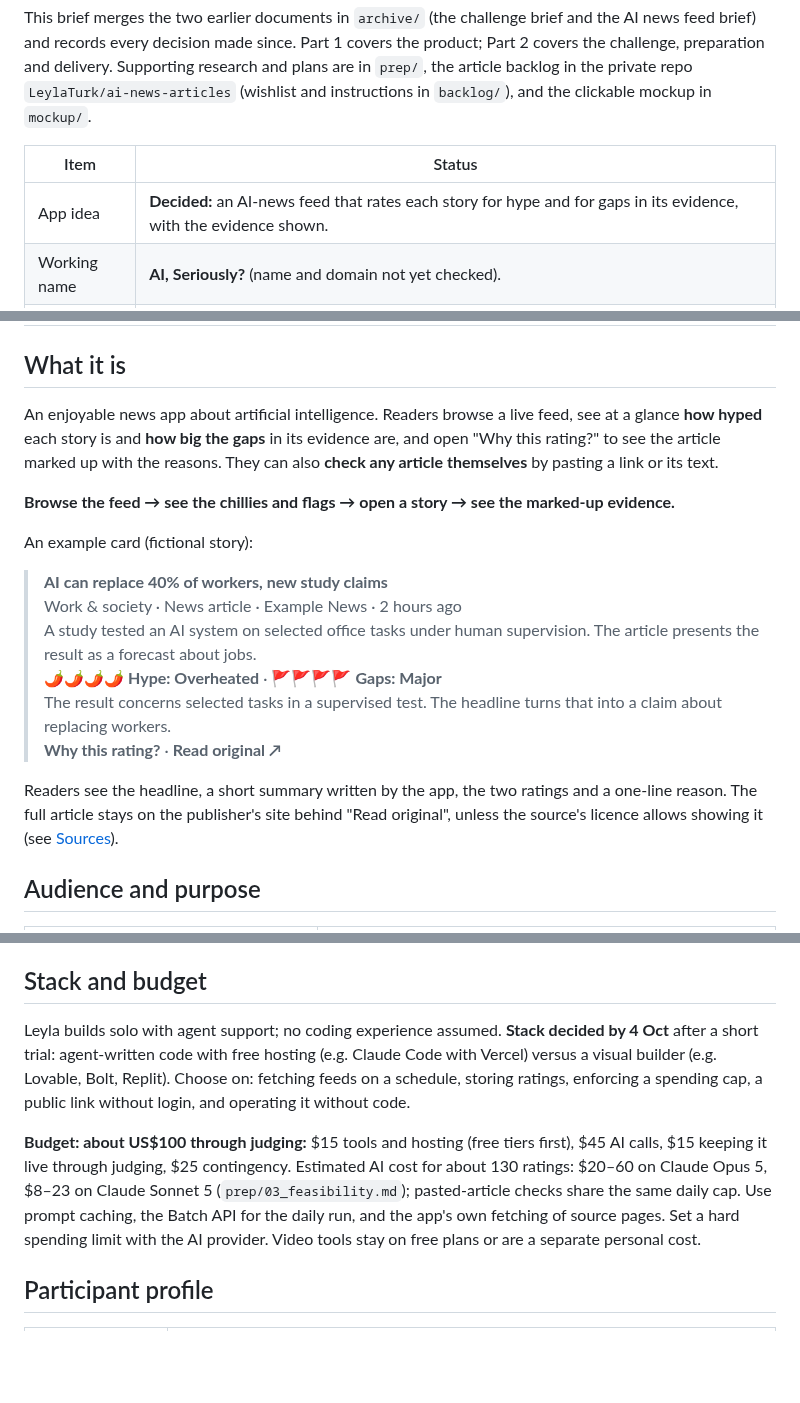
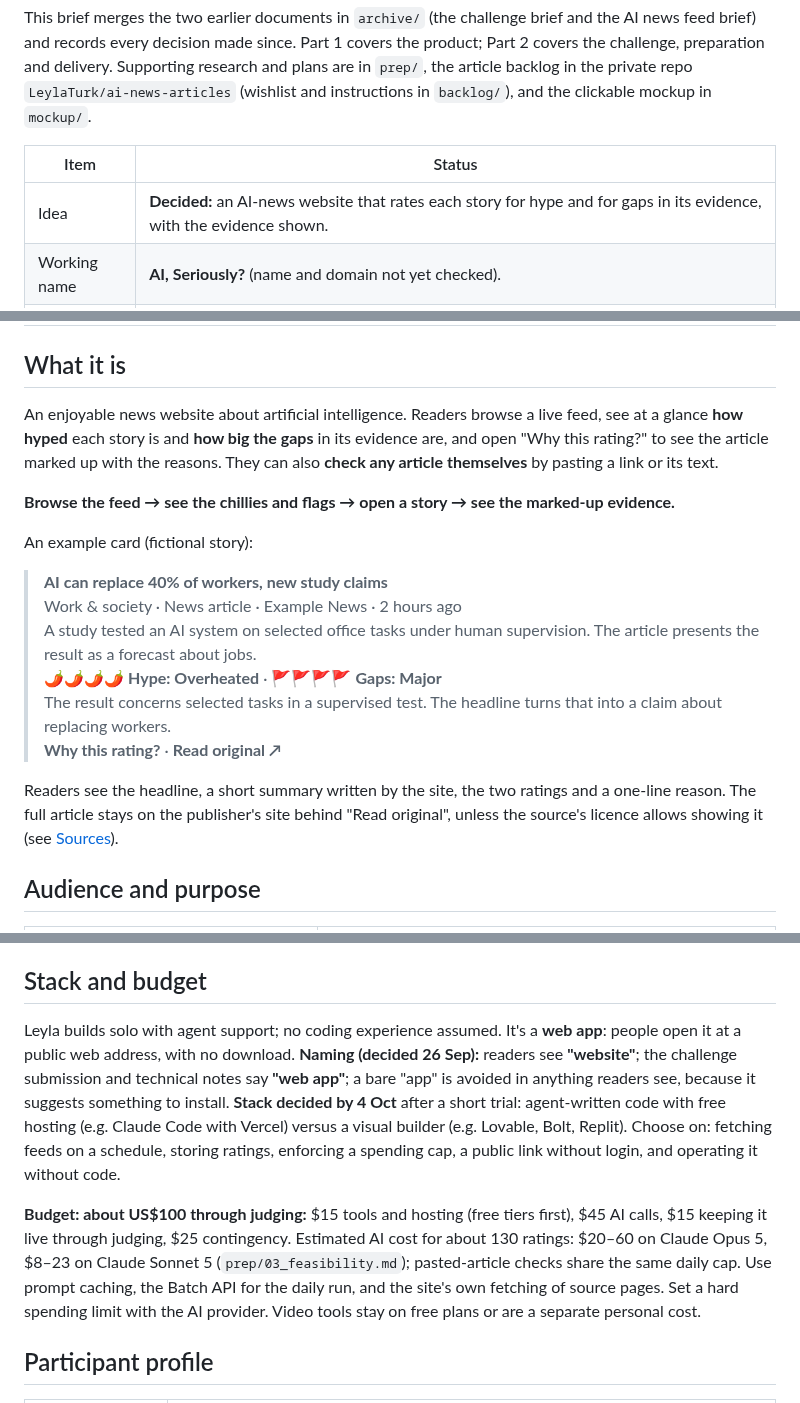
Before and after one commit to LeylaTurk/AI-Builders-Conference, a Markdown page: master-project-brief.md, 3 parts joined by grey strips. Drawn GitHub-style; blank space fills up the shorter version.

Commit message:
Brief: call it a website for readers and a web app in the submission
Co-Authored-By: Claude Opus 5.5 <noreply@anthropic.com>
Claude-Session: https://claude.ai/code/session_01PBkhBvGJjuYg6RR97ZxZ2j

```diff
--- a/master-project-brief.md
+++ b/master-project-brief.md
@@ -9,7 +9,7 @@ This brief merges the two earlier documents in `archive/` (the challenge brief a
 
 | Item | Status |
 | --- | --- |
-| App idea | **Decided:** an AI-news feed that rates each story for hype and for gaps in its evidence, with the evidence shown. |
+| Idea | **Decided:** an AI-news website that rates each story for hype and for gaps in its evidence, with the evidence shown. |
 | Working name | **AI, Seriously?** (name and domain not yet checked). |
 | Feature scope | **Approved** 25–26 Sep: 12 Musts, 4 Shoulds (see [Features](#features-approved) and `prep/feature-list.md`). |
 | Ratings | **Decided** 26 Sep: two separate ratings on **matching scales where fewer is better**: 🌶 **Hype** (1–5 chillies) and 🚩 **Gaps** (1–5 flags for gaps in the evidence). |
@@ -30,7 +30,7 @@ This brief merges the two earlier documents in `archive/` (the challenge brief a
 
 ## What it is
 
-An enjoyable news app about artificial intelligence. Readers browse a live feed, see at a glance **how hyped** each story is and **how big the gaps** in its evidence are, and open "Why this rating?" to see the article marked up with the reasons. They can also **check any article themselves** by pasting a link or its text.
+An enjoyable news website about artificial intelligence. Readers browse a live feed, see at a glance **how hyped** each story is and **how big the gaps** in its evidence are, and open "Why this rating?" to see the article marked up with the reasons. They can also **check any article themselves** by pasting a link or its text.
 
 **Browse the feed → see the chillies and flags → open a story → see the marked-up evidence.**
 
@@ -43,7 +43,7 @@ An example card (fictional story):
 > The result concerns selected tasks in a supervised test. The headline turns that into a claim about replacing workers.
 > **Why this rating?** · **Read original ↗**
 
-Readers see the headline, a short summary written by the app, the two ratings and a one-line reason. The full article stays on the publisher's site behind "Read original", unless the source's licence allows showing it (see [Sources](#sources-and-permissions)).
+Readers see the headline, a short summary written by the site, the two ratings and a one-line reason. The full article stays on the publisher's site behind "Read original", unless the source's licence allows showing it (see [Sources](#sources-and-permissions)).
 
 ## Audience and purpose
 
@@ -284,9 +284,9 @@ Leyla's own build-first plan, not the official Daily Missions (which are guidanc
 
 ## Stack and budget
 
-Leyla builds solo with agent support; no coding experience assumed. **Stack decided by 4 Oct** after a short trial: agent-written code with free hosting (e.g. Claude Code with Vercel) versus a visual builder (e.g. Lovable, Bolt, Replit). Choose on: fetching feeds on a schedule, storing ratings, enforcing a spending cap, a public link without login, and operating it without code.
+Leyla builds solo with agent support; no coding experience assumed. It's a **web app**: people open it at a public web address, with no download. **Naming (decided 26 Sep):** readers see **"website"**; the challenge submission and technical notes say **"web app"**; a bare "app" is avoided in anything readers see, because it suggests something to install. **Stack decided by 4 Oct** after a short trial: agent-written code with free hosting (e.g. Claude Code with Vercel) versus a visual builder (e.g. Lovable, Bolt, Replit). Choose on: fetching feeds on a schedule, storing ratings, enforcing a spending cap, a public link without login, and operating it without code.
 
-**Budget: about US$100 through judging:** $15 tools and hosting (free tiers first), $45 AI calls, $15 keeping it live through judging, $25 contingency. Estimated AI cost for about 130 ratings: $20–60 on Claude Opus 5, $8–23 on Claude Sonnet 5 (`prep/03_feasibility.md`); pasted-article checks share the same daily cap. Use prompt caching, the Batch API for the daily run, and the app's own fetching of source pages. Set a hard spending limit with the AI provider. Video tools stay on free plans or are a separate personal cost.
+**Budget: about US$100 through judging:** $15 tools and hosting (free tiers first), $45 AI calls, $15 keeping it live through judging, $25 contingency. Estimated AI cost for about 130 ratings: $20–60 on Claude Opus 5, $8–23 on Claude Sonnet 5 (`prep/03_feasibility.md`); pasted-article checks share the same daily cap. Use prompt caching, the Batch API for the daily run, and the site's own fetching of source pages. Set a hard spending limit with the AI provider. Video tools stay on free plans or are a separate personal cost.
 
 ## Participant profile
 
```
Also changed, not shown: other parts of master-project-brief.md (+6 -6 lines).
